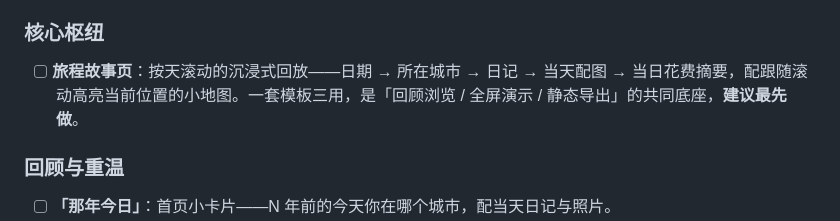
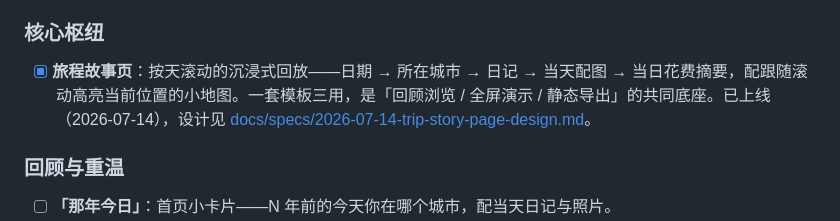
Before and after one commit to neilgris/travel, a Markdown page: ROADMAP.md, the part around the change. Rendered like a GitHub page.

Commit message:
docs: 故事页上线，同步功能总览与 ROADMAP 勾选
Co-Authored-By: Claude Fable 5 <noreply@anthropic.com>

```diff
--- a/ROADMAP.md
+++ b/ROADMAP.md
@@ -19,7 +19,7 @@
 
 ### 核心枢纽
 
-- [ ] **旅程故事页**：按天滚动的沉浸式回放——日期 → 所在城市 → 日记 → 当天配图 → 当日花费摘要，配跟随滚动高亮当前位置的小地图。一套模板三用，是「回顾浏览 / 全屏演示 / 静态导出」的共同底座，**建议最先做**。
+- [x] **旅程故事页**：按天滚动的沉浸式回放——日期 → 所在城市 → 日记 → 当天配图 → 当日花费摘要，配跟随滚动高亮当前位置的小地图。一套模板三用，是「回顾浏览 / 全屏演示 / 静态导出」的共同底座。已上线（2026-07-14），设计见 [docs/specs/2026-07-14-trip-story-page-design.md](docs/specs/2026-07-14-trip-story-page-design.md)。
 
 ### 回顾与重温
 
```
Also changed, not shown: docs/specs/2026-06-30-travel-journal-design.md (+1 -0 lines).
